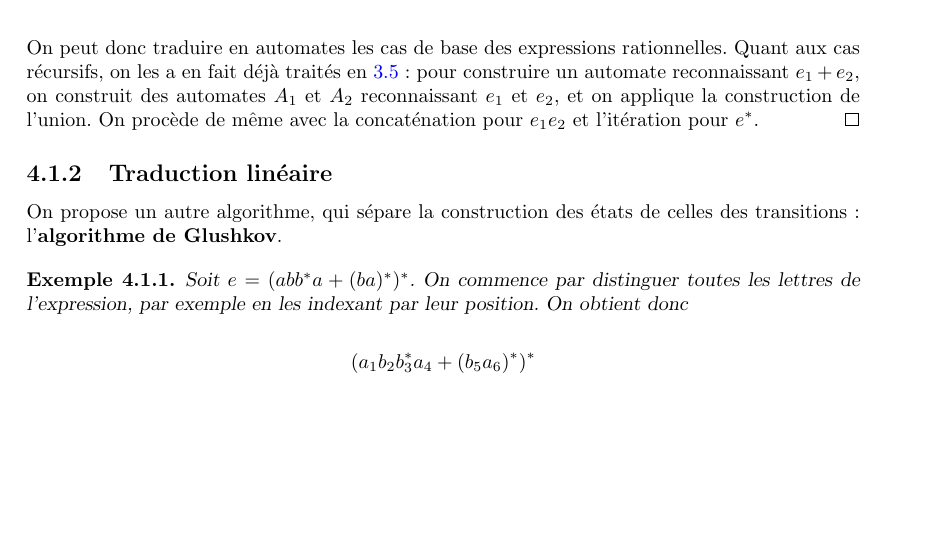
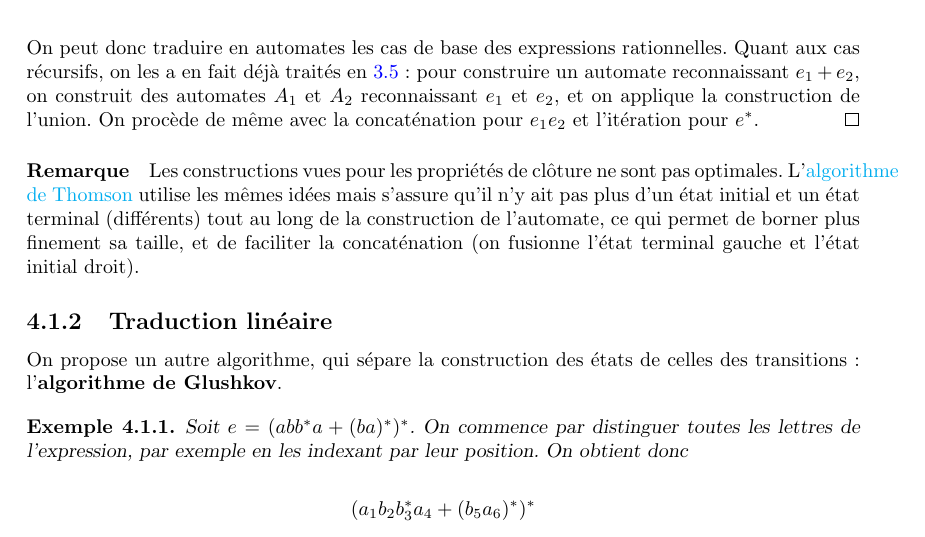
Before and after one commit to PLBegay/BFTAL_sym, a LaTeX document (poly/sources/poly.tex, which reads poly/sources/kleene.tex): part of page 46 of 57, cut so that both start at the same text, the shorter picture padded with empty space. Compiled offline with pdfLaTeX.

Commit message:
Mot sur l'algorithme de Thomson

```diff
--- a/poly/sources/kleene.tex
+++ b/poly/sources/kleene.tex
@@ -72,7 +72,7 @@ L'expression $a$ quant à elle est reconnue par
 On peut donc traduire en automates les cas de base des expressions rationnelles. Quant aux cas récursifs, on les a en fait déjà traités en \ref{cloture} : pour construire un automate reconnaissant $e_1 + e_2$, on construit des automates $A_1$ et $A_2$ reconnaissant $e_1$ et $e_2$, et on applique la construction de l'union. On procède de même avec la concaténation pour $e_1e_2$ et l'itération pour $e^*$.
 \end{proof}
 
-%\paragraph*{Remarque} Les constructions vues pour les propriétés de clôture ne sont pas optimales. L'\href{https://fr.wikipedia.org/wiki/Algorithme_de_Thompson}{algorithme de Thomson} utilise les mêmes idées mais utilise les $\epsilon-transitions$ pour qu'il n'y ait pas plus d'un état initial et un état terminal tout au long de la construction de l'automate, ce qui permet de borner plus finement sa taille.
+\paragraph*{Remarque} Les constructions vues pour les propriétés de clôture ne sont pas optimales. L'\href{https://fr.wikipedia.org/wiki/Algorithme_de_Thompson}{algorithme de Thomson} utilise les mêmes idées mais s'assure qu'il n'y ait pas plus d'un état initial et un état terminal (différents) tout au long de la construction de l'automate, ce qui permet de borner plus finement sa taille, et de faciliter la concaténation (on fusionne l'état terminal gauche et l'état initial droit).
 
 \subsection{Traduction linéaire}
 
```
